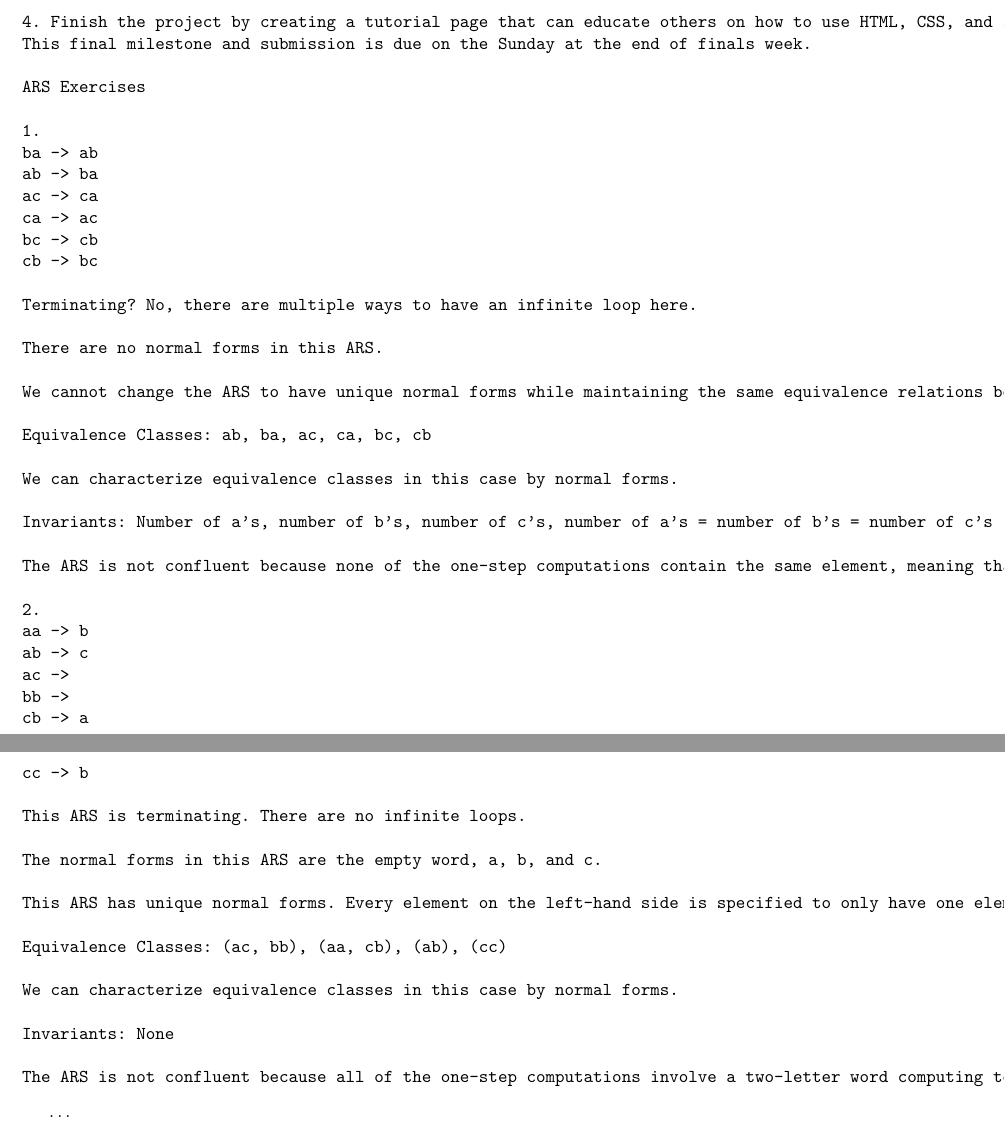
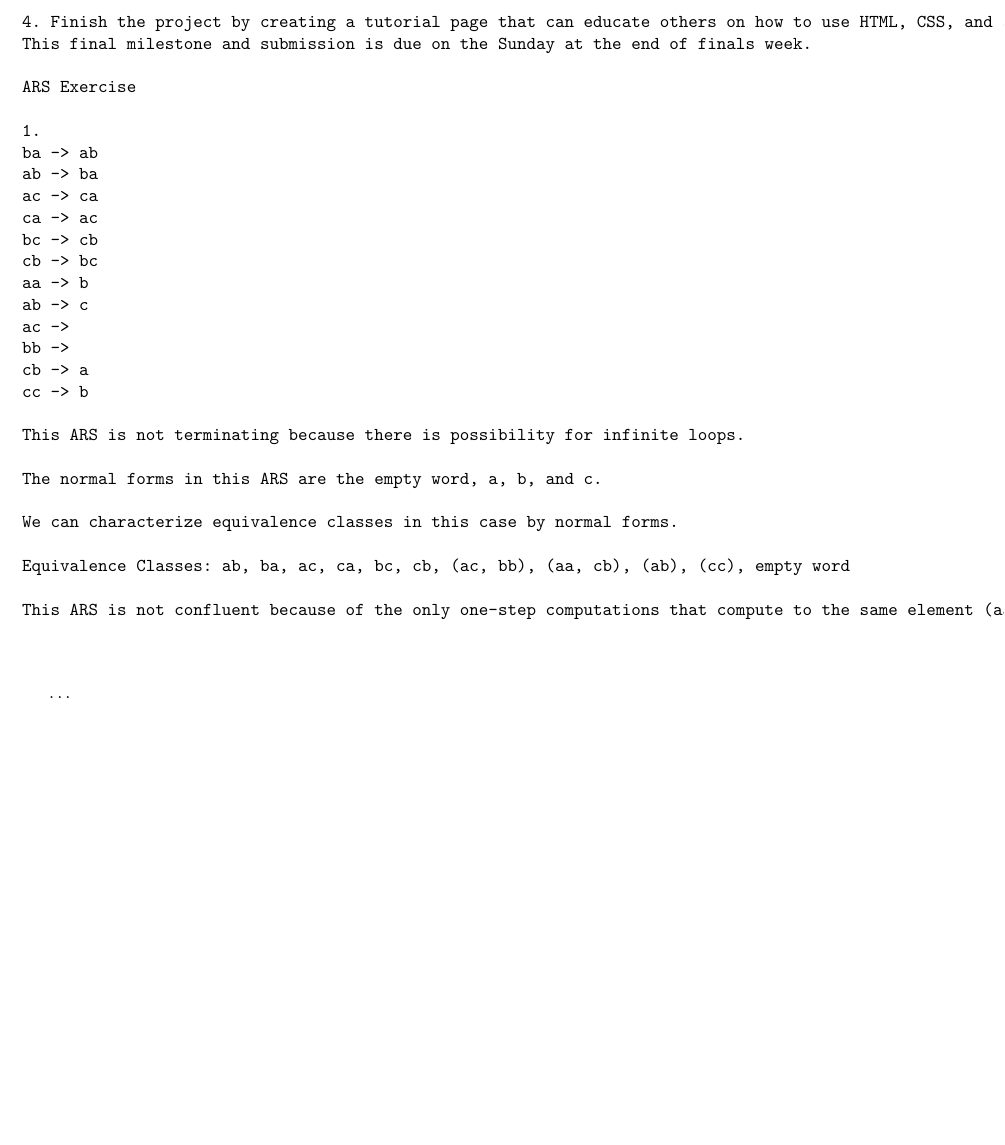
Before and after one commit to Keonity/CPSC-354-Report, a LaTeX paper (report.tex): two parts of pages 14 and 15 of 15 before the commit and part of page 14 of 15 after it, the two joined at a grey line, cut so that both start at the same text, the shorter picture padded with empty space. Compiled offline with pdfLaTeX.

Commit message:
Homework 9

```diff
--- a/report.tex
+++ b/report.tex
@@ -652,7 +652,7 @@ Milestone 3 is due by December 16th
 4. Finish the project by creating a tutorial page that can educate others on how to use HTML, CSS, and JavaScript.
 This final milestone and submission is due on the Sunday at the end of finals week.
 
-ARS Exercises
+ARS Exercise
 
 1.
 ba -> ab
@@ -661,22 +661,6 @@ ac -> ca
 ca -> ac
 bc -> cb
 cb -> bc
-
-Terminating? No, there are multiple ways to have an infinite loop here.
-
-There are no normal forms in this ARS.
-
-We cannot change the ARS to have unique normal forms while maintaining the same equivalence relations because equivalence relations allow for the symmetric property(If ab -> ba, then ba -> ab) which allows for infinite loops and therefore, a lack of unique normal forms.
-
-Equivalence Classes: ab, ba, ac, ca, bc, cb
-
-We can characterize equivalence classes in this case by normal forms.
-
-Invariants: Number of a's, number of b's, number of c's, number of a's = number of b's = number of c's
-
-The ARS is not confluent because none of the one-step computations contain the same element, meaning that it is impossible for two elements to be joinable, and therefore it is impossible for the ARS to be confluent.
-
-2.
 aa -> b
 ab -> c
 ac ->
@@ -684,19 +668,17 @@ bb ->
 cb -> a
 cc -> b
 
-This ARS is terminating. There are no infinite loops.
+This ARS is not terminating because there is possibility for infinite loops.
 
 The normal forms in this ARS are the empty word, a, b, and c.
 
-This ARS has unique normal forms. Every element on the left-hand side is specified to only have one element that it computes to on the right-hand side.
-
-Equivalence Classes: (ac, bb), (aa, cb), (ab), (cc)
-
 We can characterize equivalence classes in this case by normal forms.
 
-Invariants: None
+Equivalence Classes: ab, ba, ac, ca, bc, cb, (ac, bb), (aa, cb), (ab), (cc), empty word
 
-The ARS is not confluent because all of the one-step computations involve a two-letter word computing to a one-letter word or the empty word and never the other way around.
+This ARS is not confluent because of the only one-step computations that compute to the same element (aa -> b and cc -> b, ac -> empty word, bb -> empty word), none of the elements they compute to lead back to them.
+
+
 \end{verbatim}
 
 \ldots
```
Also changed, not shown: report.pdf, 3 other files.
